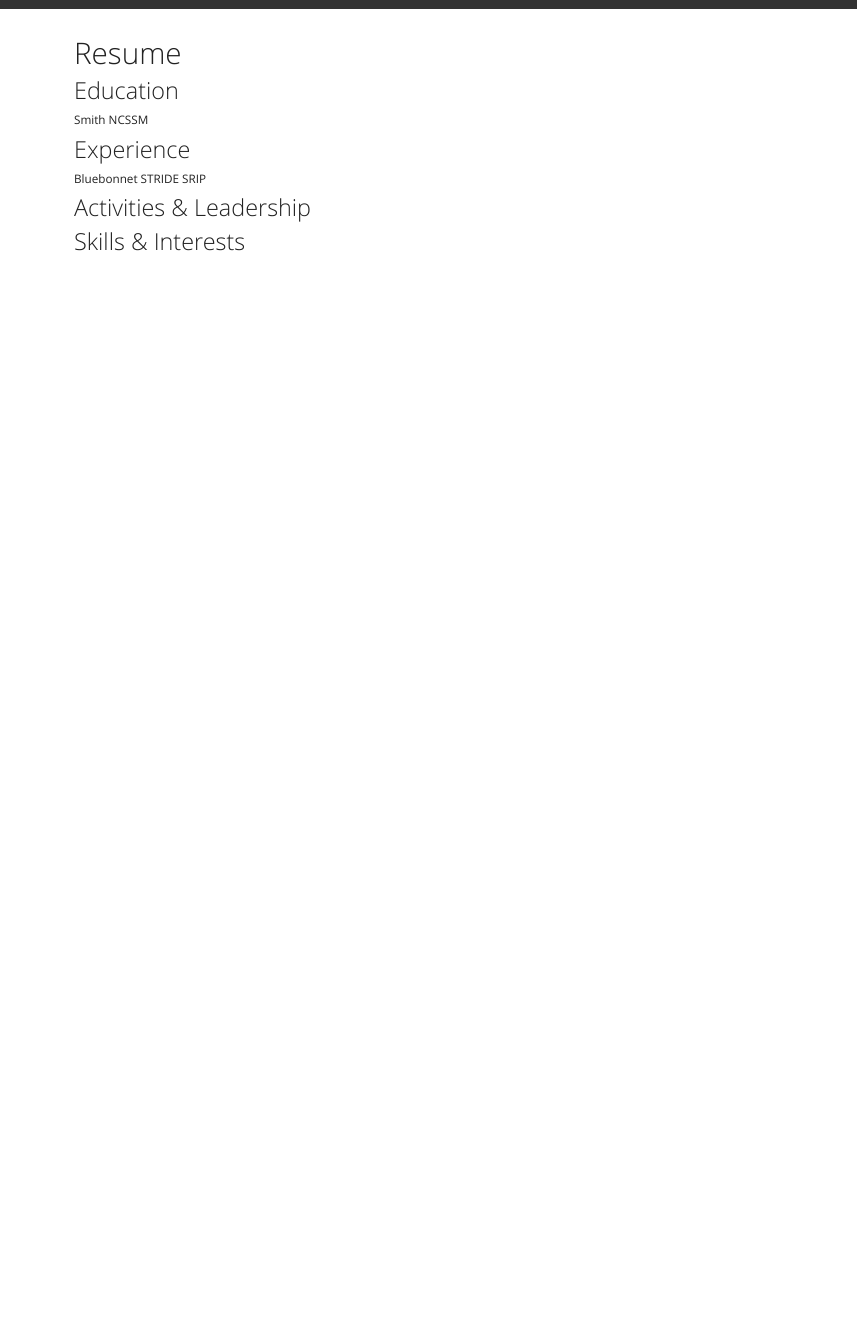
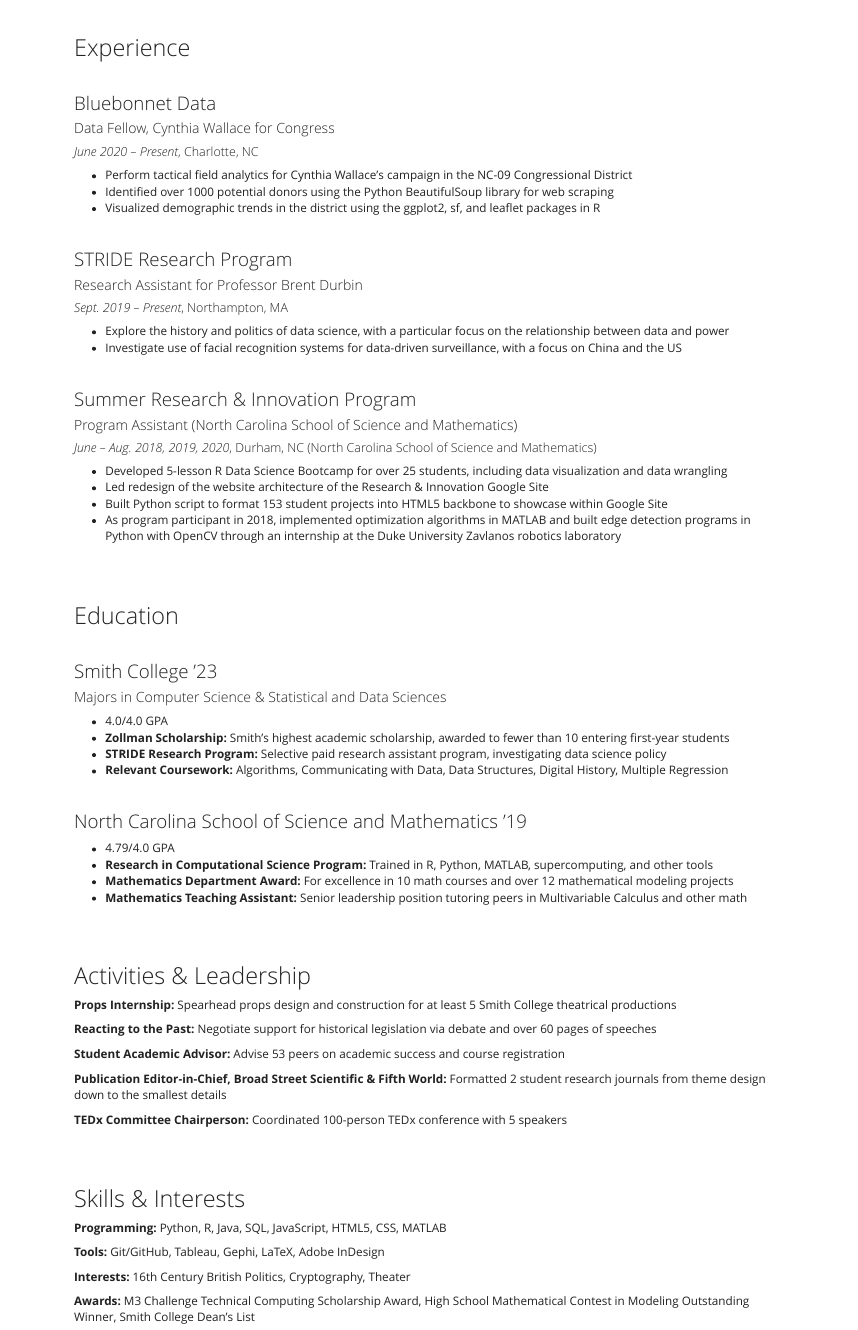
Before and after one commit to krhablutzel/krhablutzel.github.io, an R Markdown document (resume.Rmd): the page in a window 1100 px wide, from its top. Rendered offline with R 4.5, knitr and Pandoc, with nearby package versions.

Commit message:
Added to resume.html

````diff
--- a/resume.Rmd
+++ b/resume.Rmd
@@ -1,5 +1,5 @@
 ---
-title: "Resume"
+title: ""
 output: html_document
 ---
 
@@ -11,15 +11,89 @@
 library(tidyverse)
 ```
 
-## Education
-Smith
-NCSSM
+<br>
 
 ## Experience
-Bluebonnet
-STRIDE
-SRIP
+
+<br>
+
+### Bluebonnet Data
+#### Data Fellow, Cynthia Wallace for Congress
+##### *June 2020 – Present*, Charlotte, NC
+* Perform tactical field analytics for Cynthia Wallace’s campaign in the NC-09 Congressional District
+* Identified over 1000 potential donors using the Python BeautifulSoup library for web scraping
+* Visualized demographic trends in the district using the ggplot2, sf, and leaflet packages in R
+
+<br>
+
+### STRIDE Research Program
+#### Research Assistant for Professor Brent Durbin
+##### *Sept. 2019 – Present*, Northampton, MA
+* Explore the history and politics of data science, with a particular focus on the relationship between data and power
+* Investigate use of facial recognition systems for data-driven surveillance, with a focus on China and the US
+
+<br>
+
+### Summer Research & Innovation Program
+#### Program Assistant (North Carolina School of Science and Mathematics)
+##### *June – Aug. 2018, 2019, 2020*, Durham, NC (North Carolina School of Science and Mathematics)
+* Developed 5-lesson R Data Science Bootcamp for over 25 students, including data visualization and data wrangling
+* Led redesign of the website architecture of the Research & Innovation Google Site
+* Built Python script to format 153 student projects into HTML5 backbone to showcase within Google Site
+* As program participant in 2018, implemented optimization algorithms in MATLAB and built edge detection programs in Python with OpenCV through an internship at the Duke University Zavlanos robotics laboratory
+
+<br>
+
+<br>
+
+## Education
+
+<br>
+
+### Smith College '23
+
+#### Majors in Computer Science & Statistical and Data Sciences
+
+* 4.0/4.0 GPA
+* **Zollman Scholarship:** Smith’s highest academic scholarship, awarded to fewer than 10 entering first-year students
+* **STRIDE Research Program:** Selective paid research assistant program, investigating data science policy
+* **Relevant Coursework:** Algorithms, Communicating with Data, Data Structures, Digital History, Multiple Regression
+
+<br>
+
+### North Carolina School of Science and Mathematics '19
+
+* 4.79/4.0 GPA
+* **Research in Computational Science Program:** Trained in R, Python, MATLAB, supercomputing, and other tools
+* **Mathematics Department Award:** For excellence in 10 math courses and over 12 mathematical modeling projects
+* **Mathematics Teaching Assistant:** Senior leadership position tutoring peers in Multivariable Calculus and other math
+
+<br>
+
+<br>
 
 ## Activities & Leadership
 
+**Props Internship:** Spearhead props design and construction for at least 5 Smith College theatrical productions
+
+**Reacting to the Past:** Negotiate support for historical legislation via debate and over 60 pages of speeches
+
+**Student Academic Advisor:** Advise 53 peers on academic success and course registration
+
+**Publication Editor-in-Chief, Broad Street Scientific & Fifth World:** Formatted 2 student research journals from theme design down to the smallest details
+
+**TEDx Committee Chairperson:** Coordinated 100-person TEDx conference with 5 speakers
+
+<br>
+
+<br>
+
 ## Skills & Interests
+
+**Programming:** Python, R, Java, SQL, JavaScript, HTML5, CSS, MATLAB
+
+**Tools:** Git/GitHub, Tableau, Gephi, LaTeX, Adobe InDesign
+
+**Interests:** 16th Century British Politics, Cryptography, Theater
+
+**Awards:** M3 Challenge Technical Computing Scholarship Award, High School Mathematical Contest in Modeling Outstanding Winner, Smith College Dean’s List
````
Also changed, not shown: contact.Rmd (+1 -1 lines), README.md, 64 other files.
